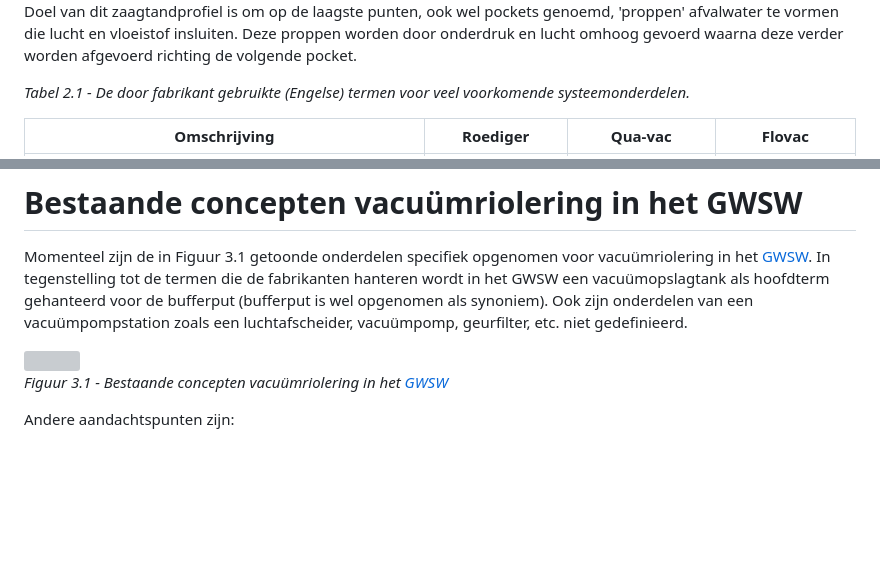
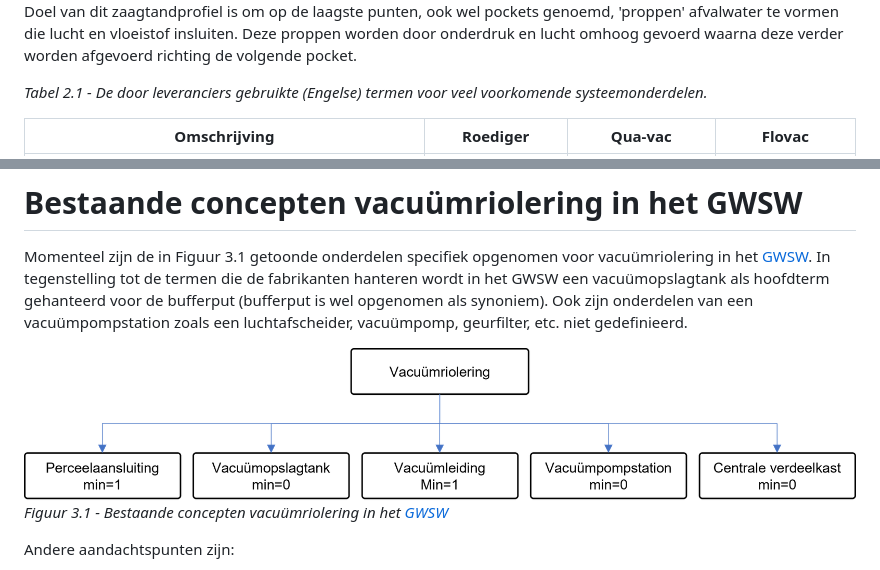
Before and after one commit to StichtingRIONED/vacuumriolering, a Markdown page: main.md, 2 parts joined by grey strips. Drawn GitHub-style; blank space fills up the shorter version; grey boxes are pictures that could not be loaded.

```diff
--- a/main.md
+++ b/main.md
@@ -43,7 +43,7 @@ Roediger heeft het in de brochure over een besturingseenheid (control unit) om d
 
 Middels vacuümleidingen wordt het afvalwater van de bufferput naar het centrale vacuümstation getransporteerd. Alle onderzochte fabrikanten hanteren hier dezelfde term voor. De vroegere [NEN 3300:1996] had het over de term vacuümpompstation of een onderdrukpompstation. Meerdere bufferputten kunnen op dezelfde vacuümleiding inprikken. Vacuümleidingen worden in vlak gebied in een zaagtandprofiel gelegd, zoals getoond in (4) van Figuur 2.1. Doel van dit zaagtandprofiel is om op de laagste punten, ook wel pockets genoemd, 'proppen' afvalwater te vormen die lucht en vloeistof insluiten. Deze proppen worden door onderdruk en lucht omhoog gevoerd waarna deze verder worden afgevoerd richting de volgende pocket.
 
-*Tabel 2.1 - De door fabrikant gebruikte (Engelse) termen voor veel voorkomende systeemonderdelen.*
+*Tabel 2.1 - De door leveranciers gebruikte (Engelse) termen voor veel voorkomende systeemonderdelen.*
 
 | **Omschrijving**                                                                                                     | **Roediger**           | **Qua-vac**                    | **Flovac**             |
 | -------------------------------------------------------------------------------------------------------------------- | ---------------------- | ------------------------------ | ---------------------- |
@@ -64,7 +65,7 @@ Een vacuümstation, of vacuümpompstation ontvangt afvalwater van één of meerd
 # Bestaande concepten vacuümriolering in het GWSW
 Momenteel zijn de in Figuur 3.1 getoonde onderdelen specifiek opgenomen voor vacuümriolering in het [GWSW]. In tegenstelling tot de termen die de fabrikanten hanteren wordt in het GWSW een vacuümopslagtank als hoofdterm gehanteerd voor de bufferput (bufferput is wel opgenomen als synoniem). Ook zijn onderdelen van een vacuümpompstation zoals een luchtafscheider, vacuümpomp, geurfilter, etc. niet gedefinieerd.
 
-<img src="media/gwsw_huidig.png" style="width:80%;height:80%" />
+<img src="media/GWSW_huidig.png" style="width:80%;height:80%" />
 
 *Figuur 3.1 - Bestaande concepten vacuümriolering in het [GWSW]*
 
```
Also changed, not shown: other parts of main.md (+2 -0 lines).
